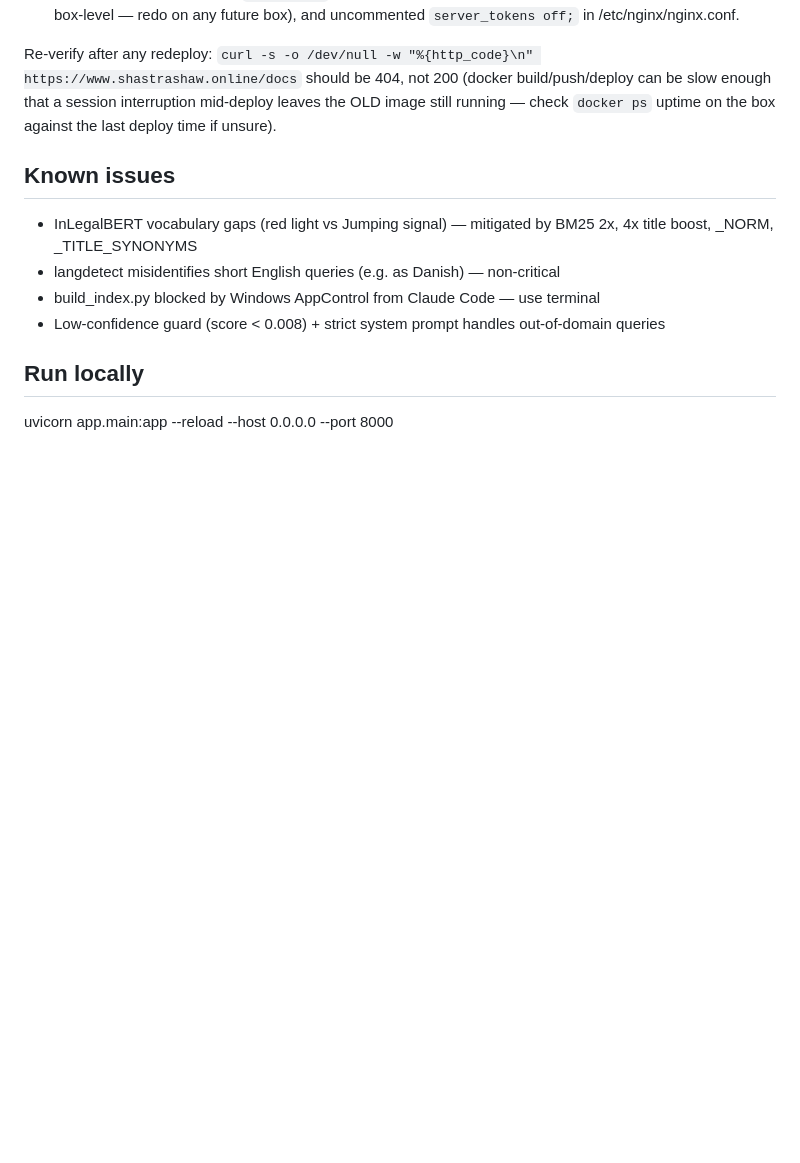
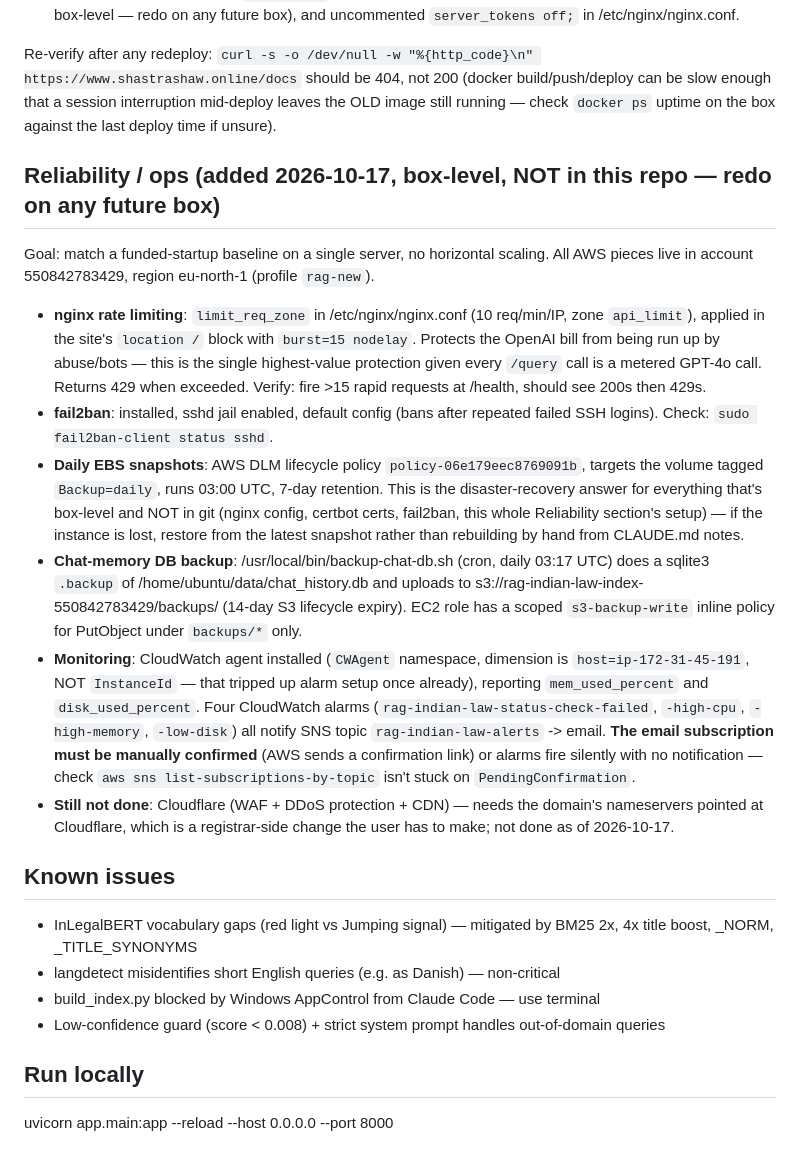
Before and after one commit to saurabh-028/rag-indian-law, a Markdown page: claude.md, the part around the change. GitHub-like rendering; blank space fills up the shorter version.

Commit message:
Document reliability/ops hardening: rate limiting, fail2ban, backups, monitoring
Added nginx rate limiting (10 req/min/IP, protects the OpenAI bill),
fail2ban for SSH, daily EBS snapshots via DLM (7-day retention, also
the DR answer for box-level config that's not in git), daily chat-DB
backup to S3, and CloudWatch monitoring (CPU/status/memory/disk) with
SNS email alerts. All box-level, not in this repo. Cloudflare still
pending - needs a registrar-side nameserver change.

```diff
--- a/claude.md
+++ b/claude.md
@@ -79,6 +79,32 @@ Re-verify after any redeploy: `curl -s -o /dev/null -w "%{http_code}\n" https://
 be 404, not 200 (docker build/push/deploy can be slow enough that a session interruption mid-deploy leaves the OLD
 image still running — check `docker ps` uptime on the box against the last deploy time if unsure).
 
+## Reliability / ops (added 2026-10-17, box-level, NOT in this repo — redo on any future box)
+Goal: match a funded-startup baseline on a single server, no horizontal scaling. All AWS pieces live in account
+550842783429, region eu-north-1 (profile `rag-new`).
+
+- **nginx rate limiting**: `limit_req_zone` in /etc/nginx/nginx.conf (10 req/min/IP, zone `api_limit`), applied in
+  the site's `location /` block with `burst=15 nodelay`. Protects the OpenAI bill from being run up by abuse/bots —
+  this is the single highest-value protection given every `/query` call is a metered GPT-4o call. Returns 429 when
+  exceeded. Verify: fire >15 rapid requests at /health, should see 200s then 429s.
+- **fail2ban**: installed, sshd jail enabled, default config (bans after repeated failed SSH logins). Check:
+  `sudo fail2ban-client status sshd`.
+- **Daily EBS snapshots**: AWS DLM lifecycle policy `policy-06e179eec8769091b`, targets the volume tagged
+  `Backup=daily`, runs 03:00 UTC, 7-day retention. This is the disaster-recovery answer for everything that's
+  box-level and NOT in git (nginx config, certbot certs, fail2ban, this whole Reliability section's setup) —
+  if the instance is lost, restore from the latest snapshot rather than rebuilding by hand from CLAUDE.md notes.
+- **Chat-memory DB backup**: /usr/local/bin/backup-chat-db.sh (cron, daily 03:17 UTC) does a sqlite3 `.backup` of
+  /home/ubuntu/data/chat_history.db and uploads to s3://rag-indian-law-index-550842783429/backups/ (14-day S3
+  lifecycle expiry). EC2 role has a scoped `s3-backup-write` inline policy for PutObject under `backups/*` only.
+- **Monitoring**: CloudWatch agent installed (`CWAgent` namespace, dimension is `host=ip-172-31-45-191`, NOT
+  `InstanceId` — that tripped up alarm setup once already), reporting `mem_used_percent` and `disk_used_percent`.
+  Four CloudWatch alarms (`rag-indian-law-status-check-failed`, `-high-cpu`, `-high-memory`, `-low-disk`) all notify
+  SNS topic `rag-indian-law-alerts` -> email. **The email subscription must be manually confirmed** (AWS sends a
+  confirmation link) or alarms fire silently with no notification — check `aws sns list-subscriptions-by-topic`
+  isn't stuck on `PendingConfirmation`.
+- **Still not done**: Cloudflare (WAF + DDoS protection + CDN) — needs the domain's nameservers pointed at
+  Cloudflare, which is a registrar-side change the user has to make; not done as of 2026-10-17.
+
 ## Known issues
 - InLegalBERT vocabulary gaps (red light vs Jumping signal) — mitigated by BM25 2x, 4x title boost, _NORM, _TITLE_SYNONYMS
 - langdetect misidentifies short English queries (e.g. as Danish) — non-critical
```
